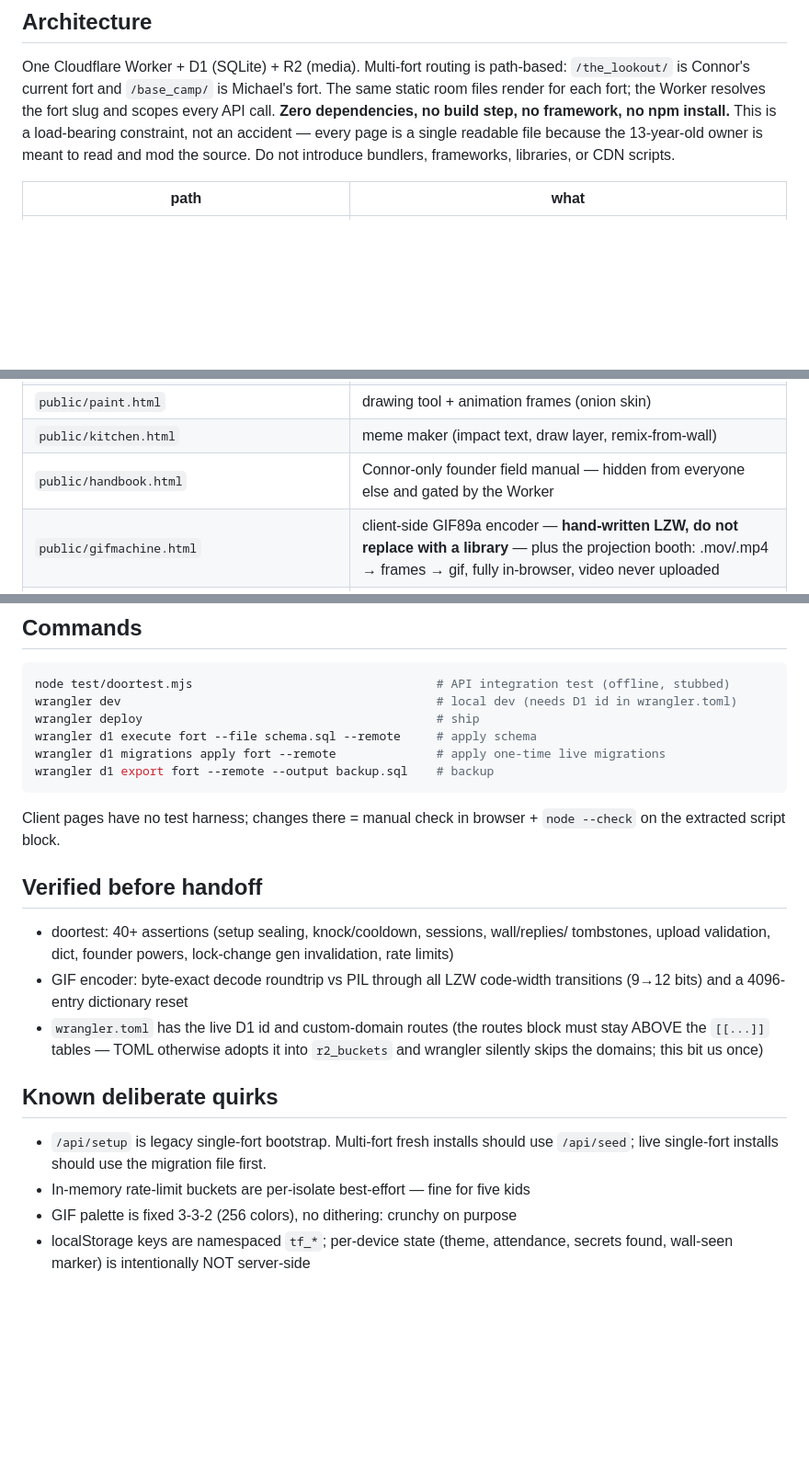
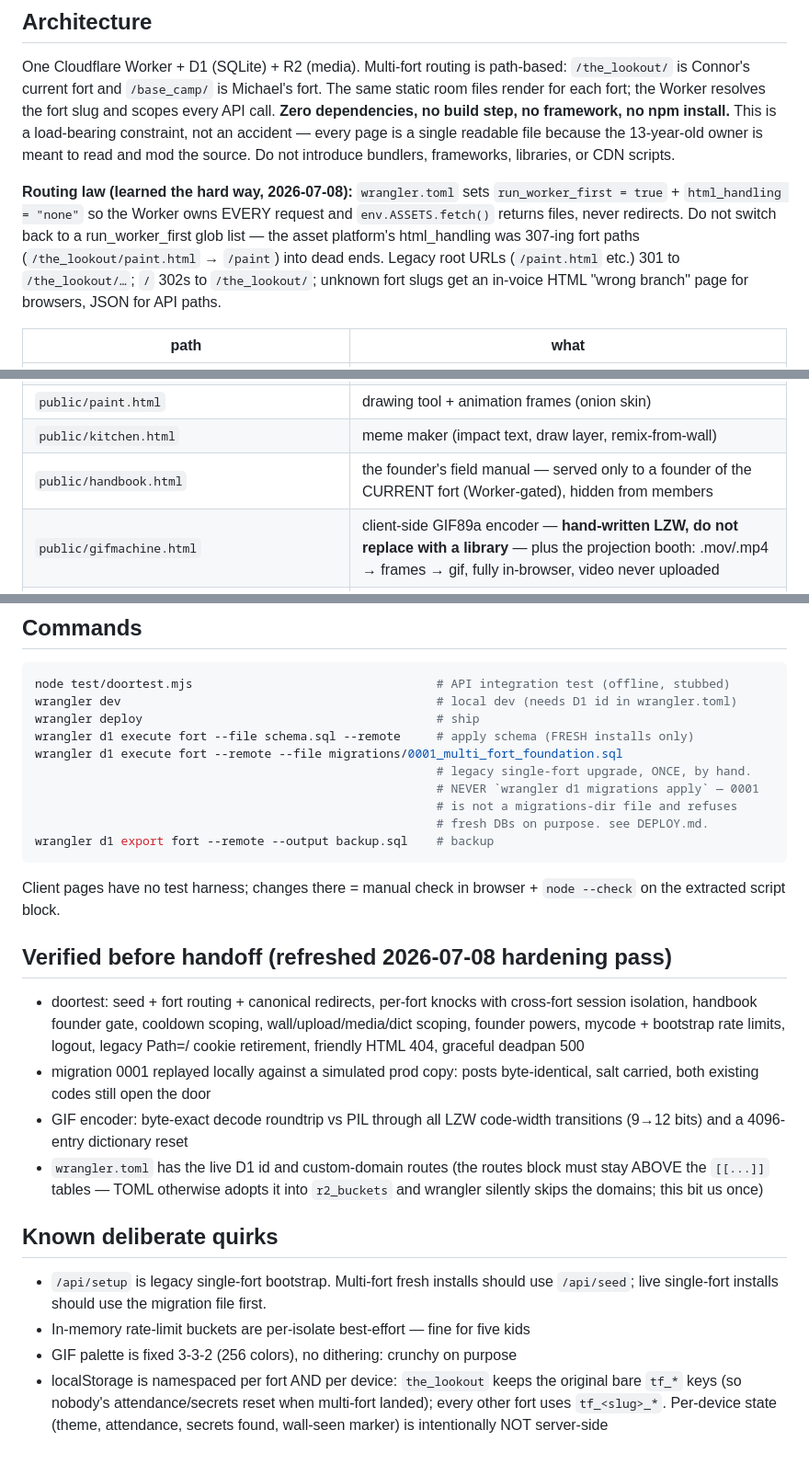
Before and after one commit to never-nude/treefort, a Markdown page: CLAUDE.md, 3 parts joined by grey strips. Shown at 92% size. GitHub-like rendering; blank space fills up the shorter version.

````diff
--- a/CLAUDE.md
+++ b/CLAUDE.md
@@ -16,6 +16,14 @@ no framework, no npm install.** This is a load-bearing constraint, not an accide
 every page is a single readable file because the 13-year-old owner is meant to read
 and mod the source. Do not introduce bundlers, frameworks, libraries, or CDN scripts.
 
+**Routing law (learned the hard way, 2026-07-08):** `wrangler.toml` sets
+`run_worker_first = true` + `html_handling = "none"` so the Worker owns EVERY request
+and `env.ASSETS.fetch()` returns files, never redirects. Do not switch back to a
+run_worker_first glob list — the asset platform's html_handling was 307-ing fort paths
+(`/the_lookout/paint.html` → `/paint`) into dead ends. Legacy root URLs (`/paint.html`
+etc.) 301 to `/the_lookout/…`; `/` 302s to `/the_lookout/`; unknown fort slugs get an
+in-voice HTML "wrong branch" page for browsers, JSON for API paths.
+
 | path | what |
 |---|---|
 | `src/worker.js` | entire backend: code-gate auth, sessions, wall, dictionary, media, founder ops |
@@ -24,7 +32,7 @@ and mod the source. Do not introduce bundlers, frameworks, libraries, or CDN scr
 | `public/index.html` | the fort: door theater, bulletin, wall, dictionary, workshop, pixel dog |
 | `public/paint.html` | drawing tool + animation frames (onion skin) |
 | `public/kitchen.html` | meme maker (impact text, draw layer, remix-from-wall) |
-| `public/handbook.html` | Connor-only founder field manual — hidden from everyone else and gated by the Worker |
+| `public/handbook.html` | the founder's field manual — served only to a founder of the CURRENT fort (Worker-gated), hidden from members |
 | `public/gifmachine.html` | client-side GIF89a encoder — **hand-written LZW, do not replace with a library** — plus the projection booth: .mov/.mp4 → frames → gif, fully in-browser, video never uploaded |
 | `test/doortest.mjs` | full API integration test, stubbed D1/R2 — `node test/doortest.mjs` |
 | `DEPLOY.md` | the runbook (account → wrangler → D1/R2 → setup call → Porkbun nameservers) |
@@ -111,19 +119,26 @@ Smart-13-year-old register: never condescend, never "hello fellow kids."
 node test/doortest.mjs                                  # API integration test (offline, stubbed)
 wrangler dev                                            # local dev (needs D1 id in wrangler.toml)
 wrangler deploy                                         # ship
-wrangler d1 execute fort --file schema.sql --remote     # apply schema
-wrangler d1 migrations apply fort --remote              # apply one-time live migrations
+wrangler d1 execute fort --file schema.sql --remote     # apply schema (FRESH installs only)
+wrangler d1 execute fort --remote --file migrations/0001_multi_fort_foundation.sql
+                                                        # legacy single-fort upgrade, ONCE, by hand.
+                                                        # NEVER `wrangler d1 migrations apply` — 0001
+                                                        # is not a migrations-dir file and refuses
+                                                        # fresh DBs on purpose. see DEPLOY.md.
 wrangler d1 export fort --remote --output backup.sql    # backup
 ```
 
 Client pages have no test harness; changes there = manual check in browser + `node --check`
 on the extracted script block.
 
-## Verified before handoff
+## Verified before handoff (refreshed 2026-07-08 hardening pass)
 
-- doortest: 40+ assertions (setup sealing, knock/cooldown, sessions, wall/replies/
-  tombstones, upload validation, dict, founder powers, lock-change gen invalidation,
-  rate limits)
+- doortest: seed + fort routing + canonical redirects, per-fort knocks with cross-fort
+  session isolation, handbook founder gate, cooldown scoping, wall/upload/media/dict
+  scoping, founder powers, mycode + bootstrap rate limits, logout, legacy Path=/
+  cookie retirement, friendly HTML 404, graceful deadpan 500
+- migration 0001 replayed locally against a simulated prod copy: posts byte-identical,
+  salt carried, both existing codes still open the door
 - GIF encoder: byte-exact decode roundtrip vs PIL through all LZW code-width
   transitions (9→12 bits) and a 4096-entry dictionary reset
 - `wrangler.toml` has the live D1 id and custom-domain routes (the routes block must stay
@@ -136,5 +151,7 @@ on the extracted script block.
   `/api/seed`; live single-fort installs should use the migration file first.
 - In-memory rate-limit buckets are per-isolate best-effort — fine for five kids
 - GIF palette is fixed 3-3-2 (256 colors), no dithering: crunchy on purpose
-- localStorage keys are namespaced `tf_*`; per-device state (theme, attendance,
-  secrets found, wall-seen marker) is intentionally NOT server-side
+- localStorage is namespaced per fort AND per device: `the_lookout` keeps the original
+  bare `tf_*` keys (so nobody's attendance/secrets reset when multi-fort landed); every
+  other fort uses `tf_<slug>_*`. Per-device state (theme, attendance, secrets found,
+  wall-seen marker) is intentionally NOT server-side
````
Also changed, not shown: DEPLOY.md (+93 -109 lines).
